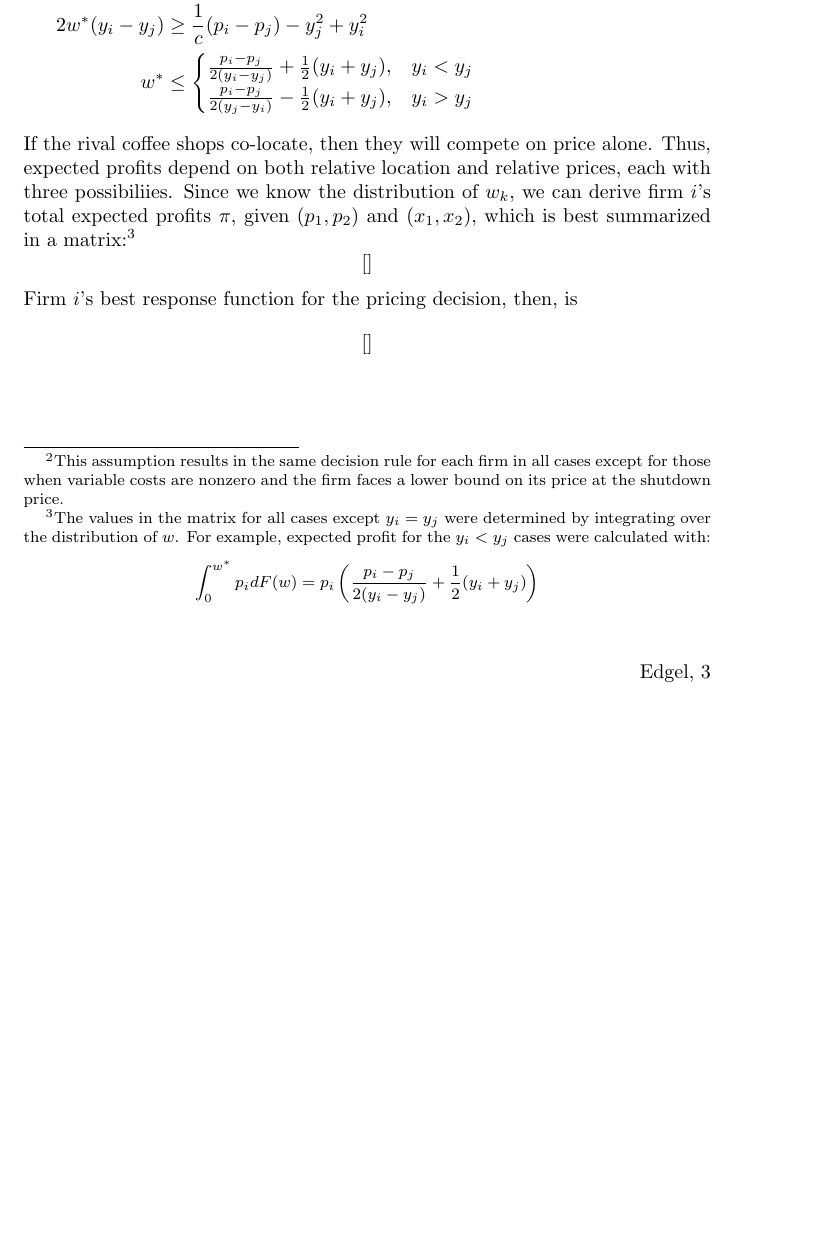
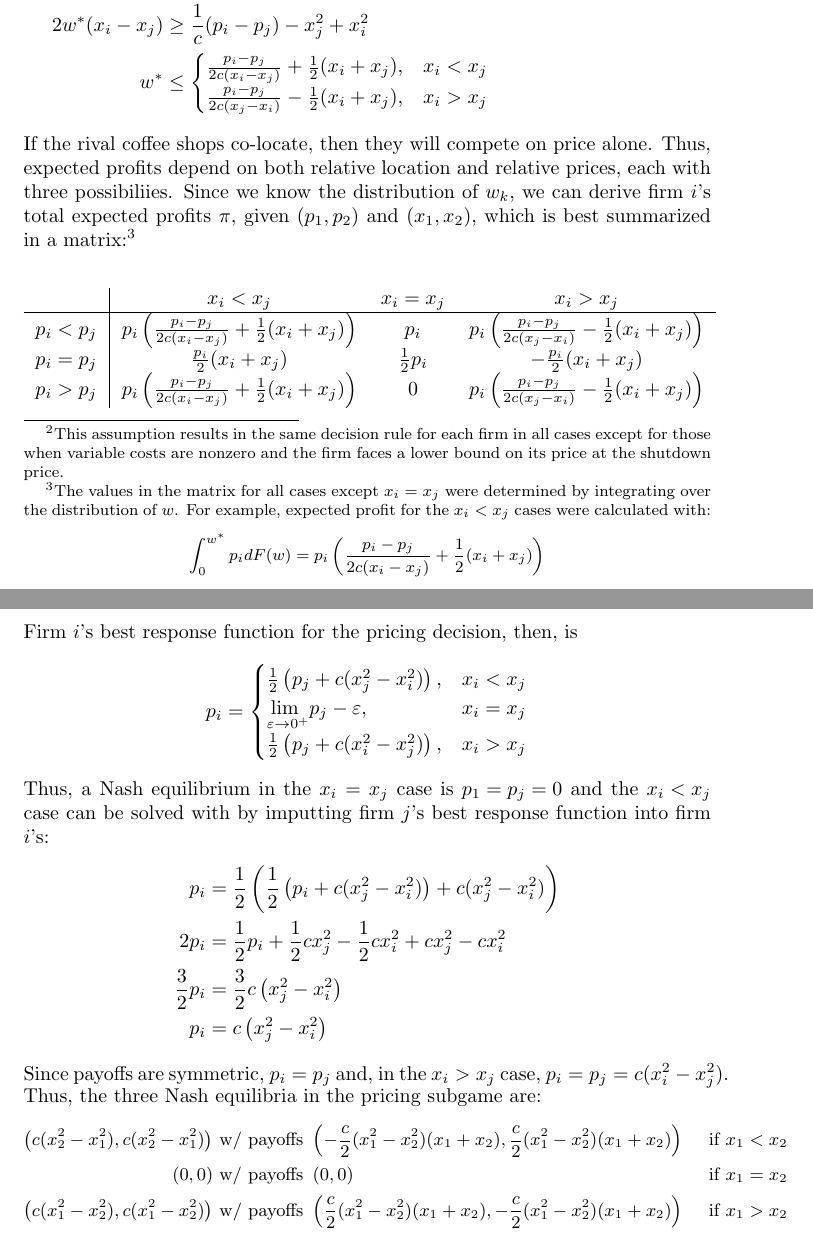
Before and after one commit to dannyedgel/coursework, a LaTeX problem sheet (f20/econ711/problem_sets/HW5/edgel_hw5.tex): part of page 3 of 3 before the commit and two parts of pages 3 and 4 of 4 after it, the two joined at a grey line, cut so that both start at the same text, the shorter picture padded with empty space. Compiled offline with pdfLaTeX.

Commit message:
progress on micro q4

```diff
--- a/f20/econ711/problem_sets/HW5/edgel_hw5.tex
+++ b/f20/econ711/problem_sets/HW5/edgel_hw5.tex
@@ -149,20 +149,48 @@ Thus, assuming that each coffee lover buys the same amount of coffee, firm $i$ s
 \]
 Where ${j\neq i}$ is the rival coffee shop. Solving this inequality for $w_k$ allows us to find the cutoff value, $w^*$, for which, holding prices constant, a consumer will patronize coffee shop $i$:
 \begin{align*}
-	p_i - p_j &\leq c\left[(w^*-x_j)^2 - (w^*-x_i)^2\right] = c\left[2w^*(y_i-y_j) + y_j^2-y_i^2\right]	\\
-	2w^*(y_i-y_j) &\geq \frac{1}{c}(p_i-p_j) - y_j^2 + y_i^2 	\\
-	w^* &\leq 	\begin{cases} 	\frac{p_i - p_j}{2(y_i - y_j)} + \frac{1}{2}(y_i + y_j), & y_i<y_j \\
-								\frac{p_i - p_j}{2(y_j - y_i)} - \frac{1}{2}(y_i + y_j), & y_i>y_j
+	p_i - p_j &\leq c\left[(w^*-x_j)^2 - (w^*-x_i)^2\right] = c\left[2w^*(x_i-x_j) + x_j^2-x_i^2\right]	\\
+	2w^*(x_i-x_j) &\geq \frac{1}{c}(p_i-p_j) - x_j^2 + x_i^2 	\\
+	w^* &\leq 	\begin{cases} 	\frac{p_i - p_j}{2c(x_i - x_j)} + \frac{1}{2}(x_i + x_j), & x_i<x_j \\
+								\frac{p_i - p_j}{2c(x_j - x_i)} - \frac{1}{2}(x_i + x_j), & x_i>x_j
 				\end{cases}
 \end{align*}
-If the rival coffee shops co-locate, then they will compete on price alone. Thus, expected profits depend on both relative location and relative prices, each with three possibiliies. Since we know the distribution of $w_k$, we can derive firm $i$'s total expected profits $\pi$, given $(p_1,p_2)$ and $(x_1,x_2)$, which is best summarized in a matrix:\footnote{The values in the matrix for all cases except ${y_i=y_j}$ were determined by integrating over the distribution of $w$. For example, expected profit for the ${y_i<y_j}$ cases were calculated with: $$ \int_0^{w^*}p_idF(w) = p_i\left(\frac{p_i - p_j}{2(y_i - y_j)} + \frac{1}{2}(y_i + y_j)\right) $$}
-\[
-	[]
-\]
+If the rival coffee shops co-locate, then they will compete on price alone. Thus, expected profits depend on both relative location and relative prices, each with three possibiliies. Since we know the distribution of $w_k$, we can derive firm $i$'s total expected profits $\pi$, given $(p_1,p_2)$ and $(x_1,x_2)$, which is best summarized in a matrix:\footnote{The values in the matrix for all cases except ${x_i=x_j}$ were determined by integrating over the distribution of $w$. For example, expected profit for the ${x_i<x_j}$ cases were calculated with: $$ \int_0^{w^*}p_idF(w) = p_i\left(\frac{p_i - p_j}{2c(x_i - x_j)} + \frac{1}{2}(x_i + x_j)\right) $$}
+\begin{center}
+	\begin{tabular}{r|c c c}
+				& $x_i<x_j$ 																& $x_i=x_j$ 		& $x_i>x_j$	\\ \hline
+	$p_i<p_j$	& $p_i\left(\frac{p_i - p_j}{2c(x_i - x_j)} + \frac{1}{2}(x_i + x_j)\right)$	& $p_i$				& $p_i\left(\frac{p_i - p_j}{2c(x_j - x_i)} - \frac{1}{2}(x_i + x_j)\right)$			\\
+	$p_i=p_j$	& $\frac{p_i}{2}(x_i + x_j)$												& $\frac{1}{2}p_i$	& 	$- \frac{p_i}{2}(x_i + x_j)$		\\
+	$p_i>p_j$	& $p_i\left(\frac{p_i - p_j}{2c(x_i - x_j)} + \frac{1}{2}(x_i + x_j)\right)$	& 0					& $p_i\left(\frac{p_i - p_j}{2c(x_j - x_i)} - \frac{1}{2}(x_i + x_j)\right)$
+	\end{tabular}
+\end{center}
 Firm $i$'s best response function for the pricing decision, then, is
 \[
-	[]
+	p_i = 	\begin{cases}
+				\frac{1}{2}\left(p_j + c(x_j^2 - x_i^2)\right), 					& x_i<x_j	\\
+				\underset{\varepsilon\rightarrow0^+}{\text{lim }}p_j - \varepsilon,	& x_i=x_j 	\\
+				\frac{1}{2}\left(p_j + c(x_i^2 - x_j^2)\right), 					& x_i>x_j
+			\end{cases}
 \]
+Thus, a Nash equilibrium in the $x_i=x_j$ case is ${p_1=p_j=0}$ and the ${x_i<x_j}$ case can be solved with by imputting firm $j$'s best response function into firm $i$'s:
+\begin{align*}
+	p_i 			&= \frac{1}{2}\left(\frac{1}{2}\left(p_i + c(x_j^2 - x_i^2)\right) + c(x_j^2 - x_i^2)\right)	\\
+	2p_i			&= \frac{1}{2}p_i + \frac{1}{2}cx_j^2 - \frac{1}{2}cx_i^2 + cx_j^2 - cx_i^2						\\
+	\frac{3}{2}p_i	&= \frac{3}{2}c\left(x_j^2 - x_i^2\right)														\\
+	p_i 			&= c\left(x_j^2 - x_i^2\right)
+\end{align*}
+Since payoffs are symmetric, ${p_i=p_j}$ and, in the ${x_i>x_j}$ case, ${p_i=p_j= c(x_i^2 - x_j^2})$. Thus, the three Nash equilibria in the pricing subgame are:
+{\small
+\begin{align*}
+	\left(c(x_2^2 - x_1^2),c(x_2^2 - x_1^2)\right)	&\text{ w/ payoffs } \left(-\frac{c}{2}(x_1^2-x_2^2)(x_1+x_2),\frac{c}{2}(x_1^2-x_2^2)(x_1+x_2)\right)
+		&\text{ if } x_1<x_2	\\
+	\left(0,0\right)								&\text{ w/ payoffs } \left(0,0\right)
+		&\text{ if } x_1=x_2	\\
+	\left(c(x_1^2 - x_2^2),c(x_1^2 - x_2^2)\right)	&\text{ w/ payoffs } \left(\frac{c}{2}(x_1^2-x_2^2)(x_1+x_2),-\frac{c}{2}(x_1^2-x_2^2)(x_1+x_2)\right)
+		&\text{ if } x_1>x_2
+\end{align*}
+}%
+
 
 
 %%%________________________________________________________________%%%
```
Also changed, not shown: f20/econ711/problem_sets/HW5/edgel_hw5.pdf.
